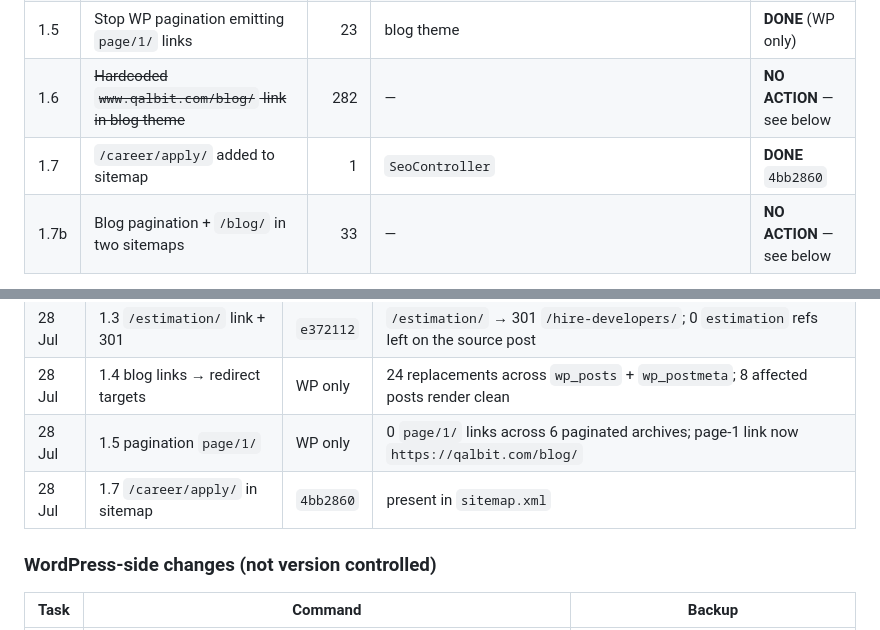
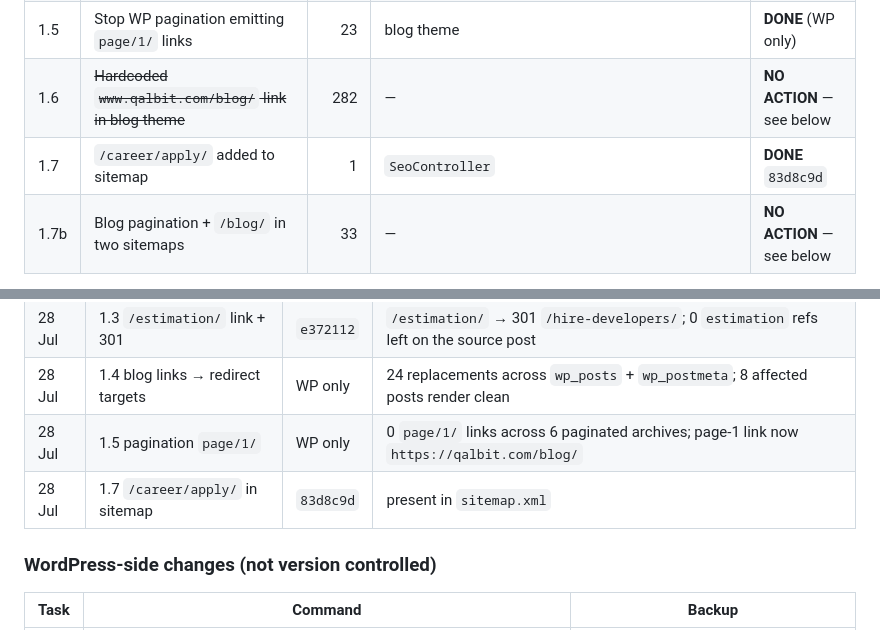
Before and after one commit to qalbit/qalbit-mvc, a Markdown page: docs/ahrefs-remediation-2026-07.md, 2 parts joined by grey strips. Drawn GitHub-style.

Commit message:
docs(seo): correct the commit hash for task 1.7

```diff
--- a/docs/ahrefs-remediation-2026-07.md
+++ b/docs/ahrefs-remediation-2026-07.md
@@ -97,7 +97,7 @@ Highest leverage per hour and lowest risk. Cleared ~880 rows.
 | 1.4 | Repoint blog links aimed at redirect targets | 8 | WP `search-replace` | **DONE** (WP only) |
 | 1.5 | Stop WP pagination emitting `page/1/` links | 23 | blog theme | **DONE** (WP only) |
 | 1.6 | ~~Hardcoded `www.qalbit.com/blog/` link in blog theme~~ | 282 | — | **NO ACTION** — see below |
-| 1.7 | `/career/apply/` added to sitemap | 1 | `SeoController` | **DONE** `4bb2860` |
+| 1.7 | `/career/apply/` added to sitemap | 1 | `SeoController` | **DONE** `83d8c9d` |
 | 1.7b | Blog pagination + `/blog/` in two sitemaps | 33 | — | **NO ACTION** — see below |
 
 **Two corrections to this plan, found during the work.**
@@ -249,7 +249,7 @@ Stated up front so the next crawl holds no surprises.
 | 28 Jul | 1.3 `/estimation/` link + 301 | `e372112` | `/estimation/` → 301 `/hire-developers/`; 0 `estimation` refs left on the source post |
 | 28 Jul | 1.4 blog links → redirect targets | WP only | 24 replacements across `wp_posts` + `wp_postmeta`; 8 affected posts render clean |
 | 28 Jul | 1.5 pagination `page/1/` | WP only | 0 `page/1/` links across 6 paginated archives; page-1 link now `https://qalbit.com/blog/` |
-| 28 Jul | 1.7 `/career/apply/` in sitemap | `4bb2860` | present in `sitemap.xml` |
+| 28 Jul | 1.7 `/career/apply/` in sitemap | `83d8c9d` | present in `sitemap.xml` |
 
 ### WordPress-side changes (not version controlled)
 
```
